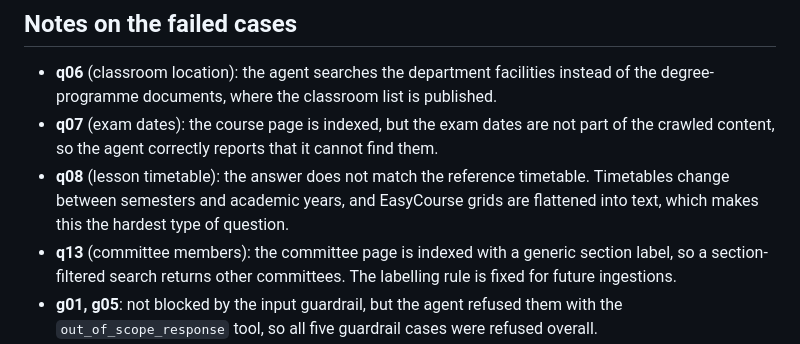
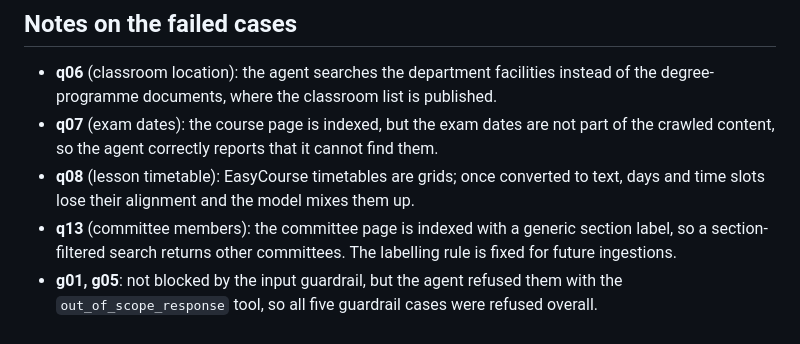
Before and after one commit to RaffaeleRosanova01/agentic-rag-university-assistant, a Markdown page: docs/evaluation_results.md, the part around the change. Drawn GitHub-style.

```diff
--- a/docs/evaluation_results.md
+++ b/docs/evaluation_results.md
@@ -46,6 +46,6 @@ Agent model: `openai/gpt-oss-120b` · Judge model: `openai/gpt-oss-120b`
 
 - **q06** (classroom location): the agent searches the department facilities instead of the degree-programme documents, where the classroom list is published.
 - **q07** (exam dates): the course page is indexed, but the exam dates are not part of the crawled content, so the agent correctly reports that it cannot find them.
-- **q08** (lesson timetable): the answer does not match the reference timetable. Timetables change between semesters and academic years, and EasyCourse grids are flattened into text, which makes this the hardest type of question.
+- **q08** (lesson timetable): EasyCourse timetables are grids; once converted to text, days and time slots lose their alignment and the model mixes them up.
 - **q13** (committee members): the committee page is indexed with a generic section label, so a section-filtered search returns other committees. The labelling rule is fixed for future ingestions.
 - **g01, g05**: not blocked by the input guardrail, but the agent refused them with the `out_of_scope_response` tool, so all five guardrail cases were refused overall.
```
Also changed, not shown: README.md (+3 -3 lines), assets/answer_course_programme.png (added), assets/answer_timetable.png (deleted).
